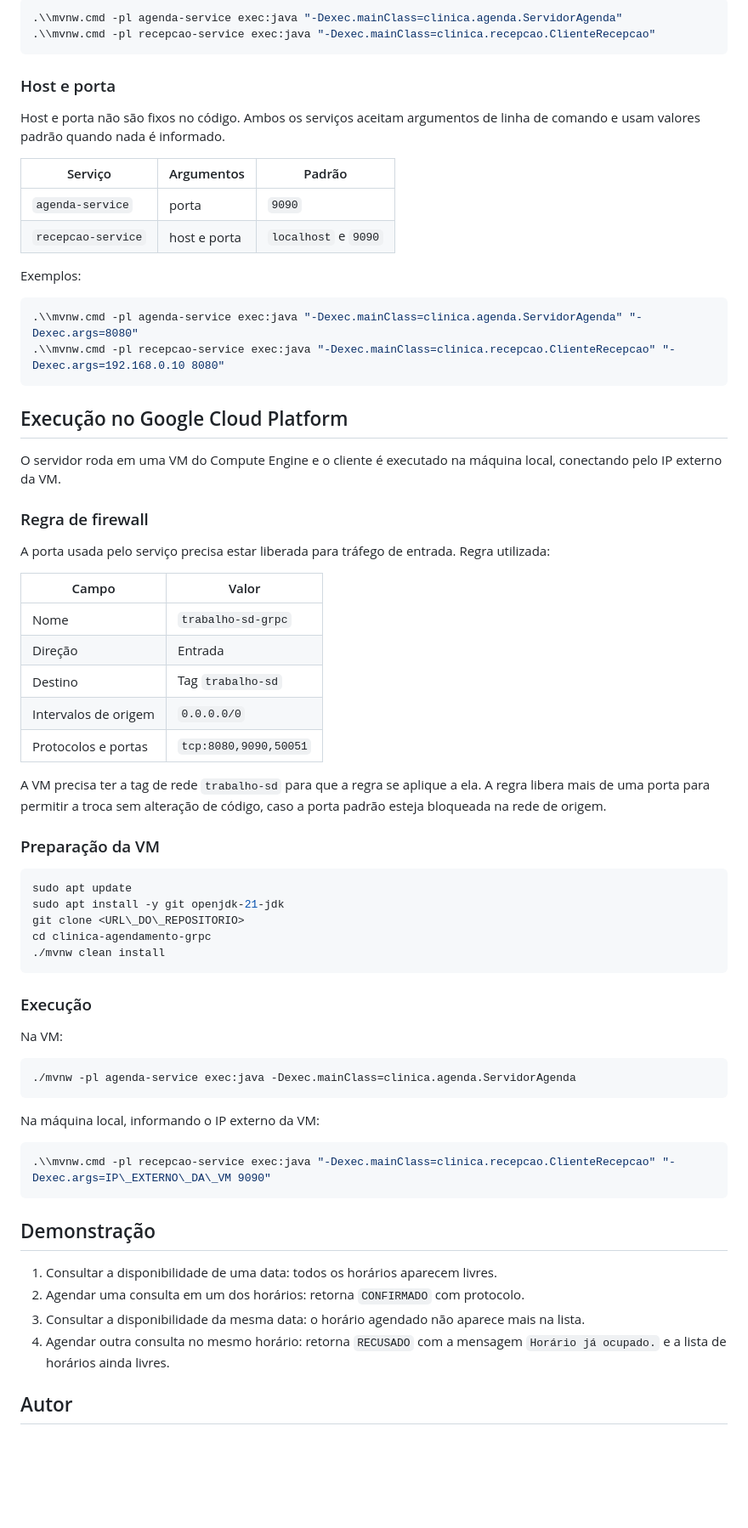
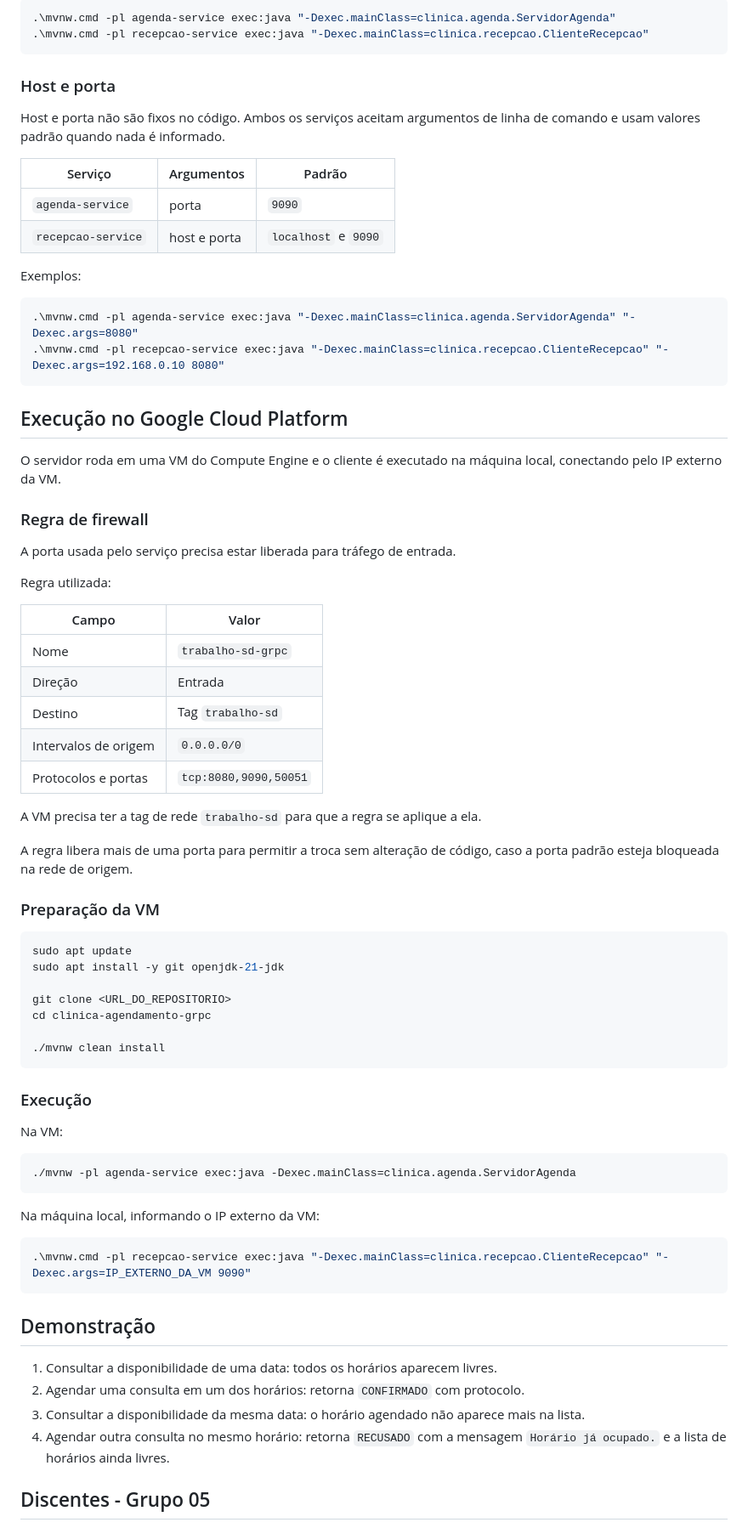
Before and after one commit to dan-jesus/clinica-agendamento-grpc, a Markdown page: README.md, the part around one of its changes. Shown at 85% size. Rendered like a GitHub page; blank space fills up the shorter version.

Commit message:
Atualiza README

````diff
--- a/README.md
+++ b/README.md
@@ -91,55 +83,56 @@ aspas:
 
 ```powershell
-.\\mvnw.cmd -pl agenda-service exec:java "-Dexec.mainClass=clinica.agenda.ServidorAgenda"
-.\\mvnw.cmd -pl recepcao-service exec:java "-Dexec.mainClass=clinica.recepcao.ClienteRecepcao"
+.\mvnw.cmd -pl agenda-service exec:java "-Dexec.mainClass=clinica.agenda.ServidorAgenda"
+.\mvnw.cmd -pl recepcao-service exec:java "-Dexec.mainClass=clinica.recepcao.ClienteRecepcao"
 ```
 
 ### Host e porta
 
-Host e porta não são fixos no código. Ambos os serviços aceitam argumentos de
-linha de comando e usam valores padrão quando nada é informado.
+Host e porta não são fixos no código. Ambos os serviços aceitam argumentos de linha de comando e usam valores padrão quando nada é informado.
 
-|Serviço|Argumentos|Padrão|
-|-|-|-|
-|`agenda-service`|porta|`9090`|
-|`recepcao-service`|host e porta|`localhost` e `9090`|
+| Serviço | Argumentos | Padrão |
+| --- | --- | --- |
+| `agenda-service` | porta | `9090` |
+| `recepcao-service` | host e porta | `localhost` e `9090` |
 
 Exemplos:
 
 ```powershell
-.\\mvnw.cmd -pl agenda-service exec:java "-Dexec.mainClass=clinica.agenda.ServidorAgenda" "-Dexec.args=8080"
-.\\mvnw.cmd -pl recepcao-service exec:java "-Dexec.mainClass=clinica.recepcao.ClienteRecepcao" "-Dexec.args=192.168.0.10 8080"
+.\mvnw.cmd -pl agenda-service exec:java "-Dexec.mainClass=clinica.agenda.ServidorAgenda" "-Dexec.args=8080"
+.\mvnw.cmd -pl recepcao-service exec:java "-Dexec.mainClass=clinica.recepcao.ClienteRecepcao" "-Dexec.args=192.168.0.10 8080"
 ```
 
 ## Execução no Google Cloud Platform
 
-O servidor roda em uma VM do Compute Engine e o cliente é executado na máquina
-local, conectando pelo IP externo da VM.
+O servidor roda em uma VM do Compute Engine e o cliente é executado na máquina local, conectando pelo IP externo da VM.
 
 ### Regra de firewall
 
 A porta usada pelo serviço precisa estar liberada para tráfego de entrada.
+
 Regra utilizada:
 
-|Campo|Valor|
-|-|-|
-|Nome|`trabalho-sd-grpc`|
-|Direção|Entrada|
-|Destino|Tag `trabalho-sd`|
-|Intervalos de origem|`0.0.0.0/0`|
-|Protocolos e portas|`tcp:8080,9090,50051`|
+| Campo | Valor |
+| --- | --- |
+| Nome | `trabalho-sd-grpc` |
+| Direção | Entrada |
+| Destino | Tag `trabalho-sd` |
+| Intervalos de origem | `0.0.0.0/0` |
+| Protocolos e portas | `tcp:8080,9090,50051` |
 
 A VM precisa ter a tag de rede `trabalho-sd` para que a regra se aplique a ela.
-A regra libera mais de uma porta para permitir a troca sem alteração de código,
-caso a porta padrão esteja bloqueada na rede de origem.
+
+A regra libera mais de uma porta para permitir a troca sem alteração de código, caso a porta padrão esteja bloqueada na rede de origem.
 
 ### Preparação da VM
 
 ```bash
 sudo apt update
 sudo apt install -y git openjdk-21-jdk
-git clone <URL\_DO\_REPOSITORIO>
+
+git clone <URL_DO_REPOSITORIO>
 cd clinica-agendamento-grpc
+
 ./mvnw clean install
 ```
 
@@ -154,17 +147,15 @@ Na VM:
 Na máquina local, informando o IP externo da VM:
 
 ```powershell
-.\\mvnw.cmd -pl recepcao-service exec:java "-Dexec.mainClass=clinica.recepcao.ClienteRecepcao" "-Dexec.args=IP\_EXTERNO\_DA\_VM 9090"
+.\mvnw.cmd -pl recepcao-service exec:java "-Dexec.mainClass=clinica.recepcao.ClienteRecepcao" "-Dexec.args=IP_EXTERNO_DA_VM 9090"
 ```
 
 ## Demonstração
 
 1. Consultar a disponibilidade de uma data: todos os horários aparecem livres.
 2. Agendar uma consulta em um dos horários: retorna `CONFIRMADO` com protocolo.
-3. Consultar a disponibilidade da mesma data: o horário agendado não aparece
-mais na lista.
-4. Agendar outra consulta no mesmo horário: retorna `RECUSADO` com a mensagem
-`Horário já ocupado.` e a lista de horários ainda livres.
+3. Consultar a disponibilidade da mesma data: o horário agendado não aparece mais na lista.
+4. Agendar outra consulta no mesmo horário: retorna `RECUSADO` com a mensagem `Horário já ocupado.` e a lista de horários ainda livres.
 
-## Autor
+## Discentes - Grupo 05
 
````
Also changed, not shown: other parts of README.md (+28 -32 lines).
